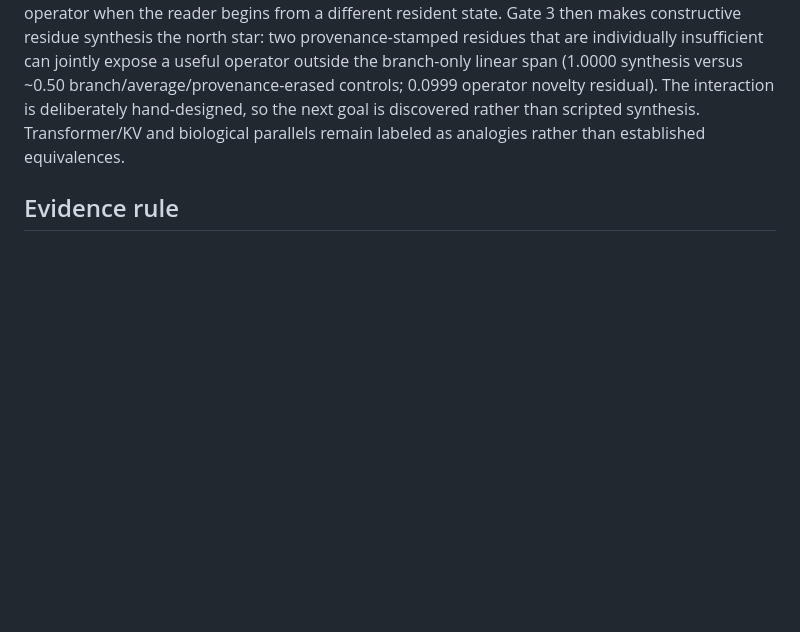
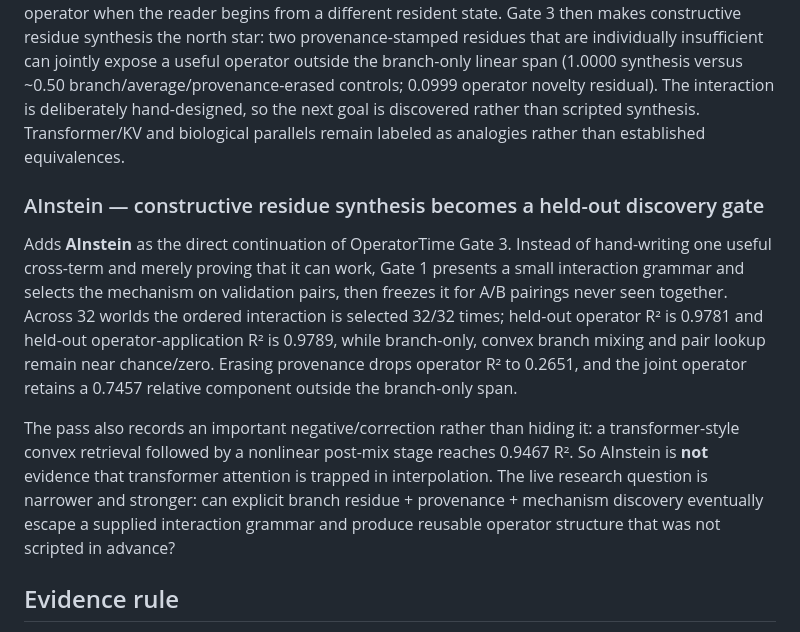
Before and after one commit to anttiluode/Genealogy, a Markdown page: README.md, the part around the change. Drawn GitHub-style; blank space fills up the shorter version.

Commit message:
Document AInstein in the genealogy narrative

```diff
--- a/README.md
+++ b/README.md
@@ -118,6 +118,13 @@ Adds the current Gates 1–9 line: self/other role binding, event-relative phase
 
 Adds **OperatorTime**. The pass makes explicit the synthesis that emerged from GAx, FrequencyAddressedState-dependentOperatorComposition, Sihti, WhatToLookAt, SelfAndOtherObjectsInTime and the ArtificialCortex/whorl substrate line: learned/substrate parameters may stay fixed while resident history changes the effective operator acting now. Gate 1 keeps the current probe identical and parameter drift at zero, yet recent transient history remains decodable from the current operator response (0.9924 versus chance for fixed/reset controls). Gate 2 then treats frozen text-like residue as a serial perturbation: matched sequences with identical symbol multisets and identical endpoints separate only when order is preserved (1.0000 versus ~0.50 for bag/shuffle/endpoint controls), while the same frozen sequence can still lead to a different final operator when the reader begins from a different resident state. Gate 3 then makes constructive residue synthesis the north star: two provenance-stamped residues that are individually insufficient can jointly expose a useful operator outside the branch-only linear span (1.0000 synthesis versus ~0.50 branch/average/provenance-erased controls; 0.0999 operator novelty residual). The interaction is deliberately hand-designed, so the next goal is discovered rather than scripted synthesis. Transformer/KV and biological parallels remain labeled as analogies rather than established equivalences.
 
+
+### AInstein — constructive residue synthesis becomes a held-out discovery gate
+
+Adds **AInstein** as the direct continuation of OperatorTime Gate 3. Instead of hand-writing one useful cross-term and merely proving that it can work, Gate 1 presents a small interaction grammar and selects the mechanism on validation pairs, then freezes it for A/B pairings never seen together. Across 32 worlds the ordered interaction is selected 32/32 times; held-out operator R² is 0.9781 and held-out operator-application R² is 0.9789, while branch-only, convex branch mixing and pair lookup remain near chance/zero. Erasing provenance drops operator R² to 0.2651, and the joint operator retains a 0.7457 relative component outside the branch-only span.
+
+The pass also records an important negative/correction rather than hiding it: a transformer-style convex retrieval followed by a nonlinear post-mix stage reaches 0.9467 R². So AInstein is **not** evidence that transformer attention is trapped in interpolation. The live research question is narrower and stronger: can explicit branch residue + provenance + mechanism discovery eventually escape a supplied interaction grammar and produce reusable operator structure that was not scripted in advance?
+
 ## Evidence rule
 
 A genealogy edge means documentary evidence was found for that relationship. Similar names and version numbers are only discovery hints.
```
